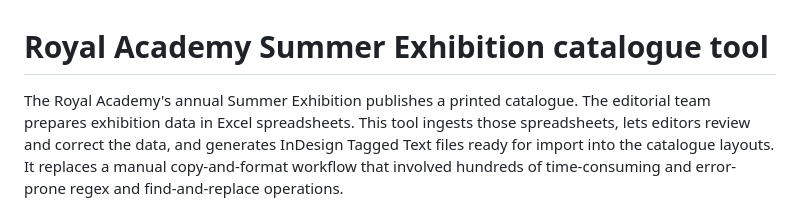
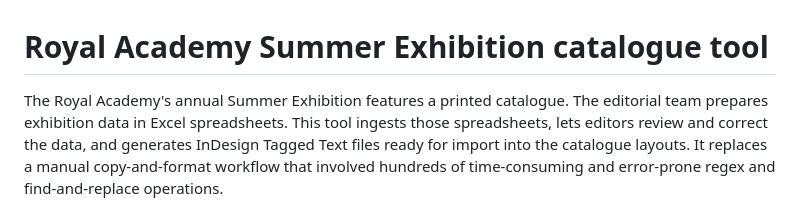
Before and after one commit to hoyla/RA-SummerExhibition-ListOfWorks, a Markdown page: README.md, the part around the change. Drawn GitHub-style.

```diff
--- a/README.md
+++ b/README.md
@@ -1,6 +1,6 @@
 # Royal Academy Summer Exhibition catalogue tool
 
-The Royal Academy's annual Summer Exhibition publishes a printed catalogue.
+The Royal Academy's annual Summer Exhibition features a printed catalogue.
 The editorial team prepares exhibition data in Excel spreadsheets. This tool
 ingests those spreadsheets, lets editors review and correct the data, and
 generates InDesign Tagged Text files ready for import into the catalogue
```
